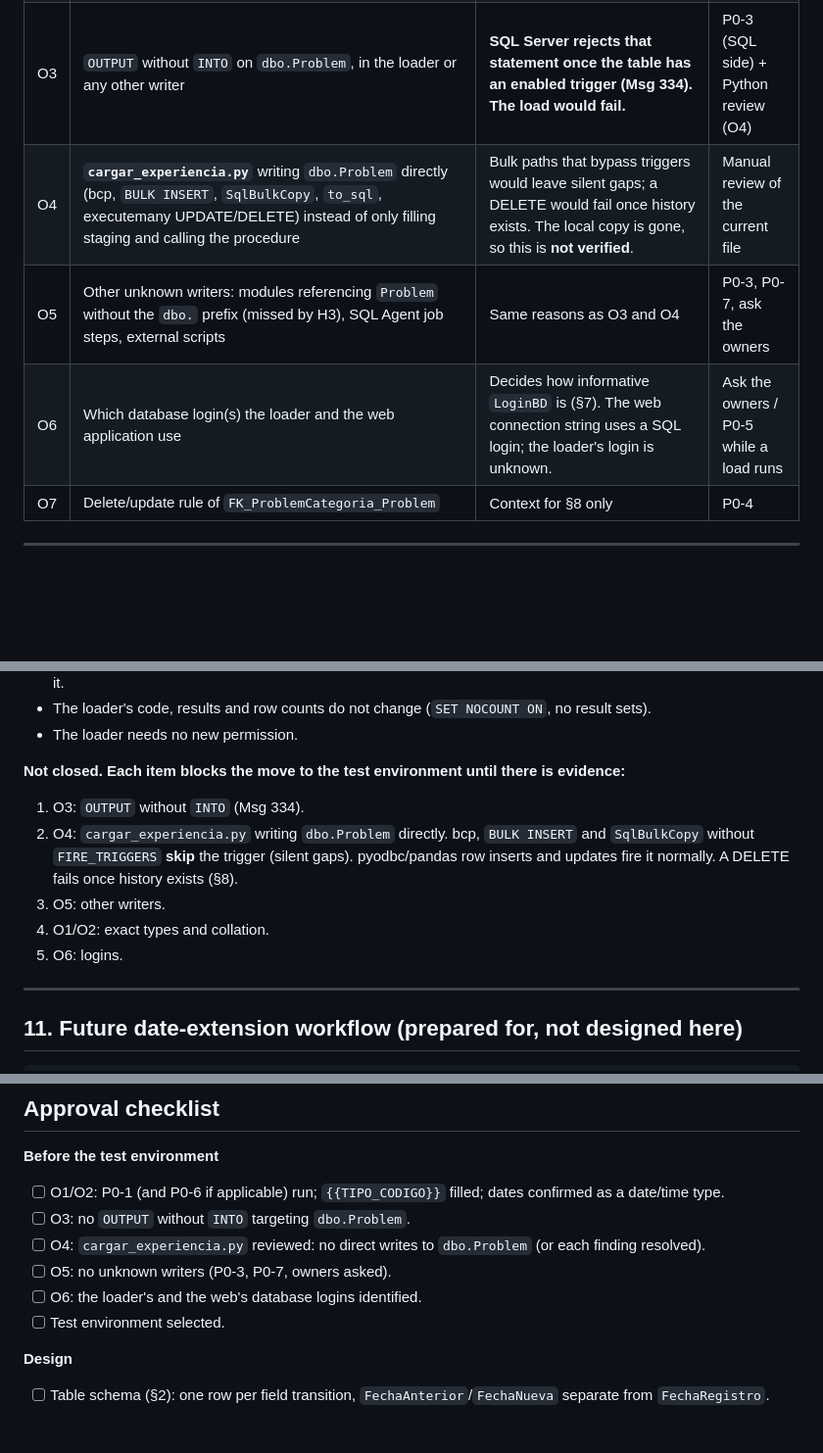
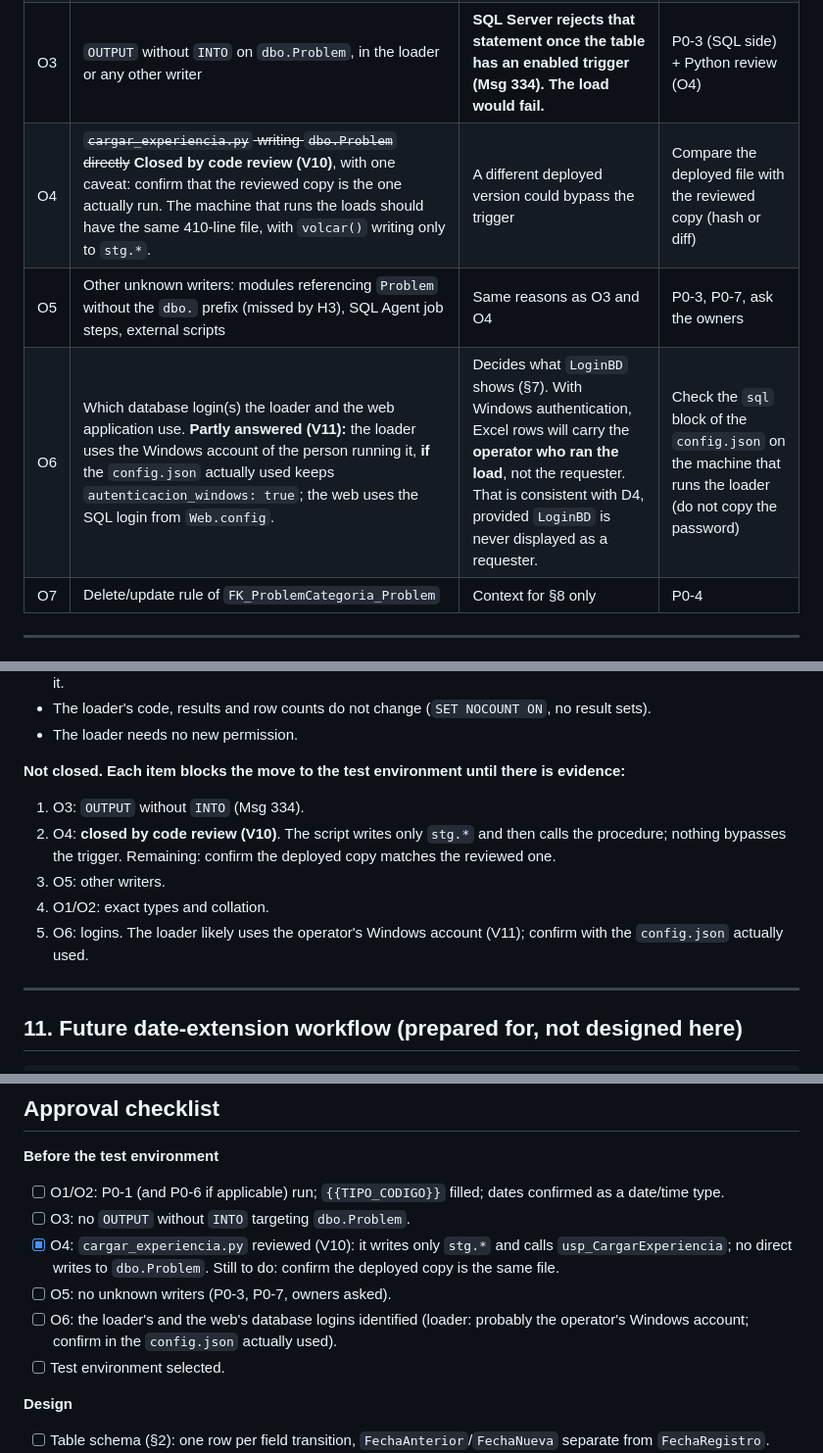
Before and after one commit to Aevr27/FrontEnd-SQL-Proactivanet, a Markdown page: sql/PROPUESTA_historial_fechas.md, 3 parts joined by grey strips. Shown at 98% size. Drawn GitHub-style; blank space fills up the shorter version.

Commit message:
docs(admin): close O4 from cargar_experiencia.py review; loader login notes
Co-Authored-By: Claude Opus 5.5 <noreply@anthropic.com>

```diff
--- a/sql/PROPUESTA_historial_fechas.md
+++ b/sql/PROPUESTA_historial_fechas.md
@@ -77,9 +79,9 @@ FechaSolucion  15/07/2026 → 24/07/2026   (Cambio 2)
 | O1 | Exact type, length and **collation** of `Problem.Codigo` | The FK column must match it exactly. It fills `{{TIPO_CODIGO}}`. | P0-1 |
 | O2 | Exact types of `FechaAnalisis/FechaSolucion/FechaCierre`, and whether non-midnight times exist | Decides whether the comparison and conversion are safe. **A character type would stop this design.** The N6 output shows `2026-10-21 00:00:00`, but the type has not been confirmed. | P0-1, P0-6 |
 | O3 | `OUTPUT` without `INTO` on `dbo.Problem`, in the loader or any other writer | **SQL Server rejects that statement once the table has an enabled trigger (Msg 334). The load would fail.** | P0-3 (SQL side) + Python review (O4) |
-| O4 | **`cargar_experiencia.py`** writing `dbo.Problem` directly (bcp, `BULK INSERT`, `SqlBulkCopy`, `to_sql`, executemany UPDATE/DELETE) instead of only filling staging and calling the procedure | Bulk paths that bypass triggers would leave silent gaps; a DELETE would fail once history exists. The local copy is gone, so this is **not verified**. | Manual review of the current file |
+| O4 | ~~`cargar_experiencia.py` writing `dbo.Problem` directly~~ **Closed by code review (V10)**, with one caveat: confirm that the reviewed copy is the one actually run. The machine that runs the loads should have the same 410-line file, with `volcar()` writing only to `stg.*`. | A different deployed version could bypass the trigger | Compare the deployed file with the reviewed copy (hash or diff) |
 | O5 | Other unknown writers: modules referencing `Problem` without the `dbo.` prefix (missed by H3), SQL Agent job steps, external scripts | Same reasons as O3 and O4 | P0-3, P0-7, ask the owners |
-| O6 | Which database login(s) the loader and the web application use | Decides how informative `LoginBD` is (§7). The web connection string uses a SQL login; the loader's login is unknown. | Ask the owners / P0-5 while a load runs |
+| O6 | Which database login(s) the loader and the web application use. **Partly answered (V11):** the loader uses the Windows account of the person running it, **if** the `config.json` actually used keeps `autenticacion_windows: true`; the web uses the SQL login from `Web.config`. | Decides what `LoginBD` shows (§7). With Windows authentication, Excel rows will carry the **operator who ran the load**, not the requester. That is consistent with D4, provided `LoginBD` is never displayed as a requester. | Check the `sql` block of the `config.json` on the machine that runs the loader (do not copy the password) |
 | O7 | Delete/update rule of `FK_ProblemCategoria_Problem` | Context for §8 only | P0-4 |
 
 ---
@@ -377,10 +379,10 @@ Expected impact, if O1–O6 come back clean:
 
 **Not closed. Each item blocks the move to the test environment until there is evidence:**
 1. O3: `OUTPUT` without `INTO` (Msg 334).
-2. O4: `cargar_experiencia.py` writing `dbo.Problem` directly. bcp, `BULK INSERT` and `SqlBulkCopy` without `FIRE_TRIGGERS` **skip** the trigger (silent gaps). pyodbc/pandas row inserts and updates fire it normally. A DELETE fails once history exists (§8).
+2. O4: **closed by code review (V10)**. The script writes only `stg.*` and then calls the procedure; nothing bypasses the trigger. Remaining: confirm the deployed copy matches the reviewed one.
 3. O5: other writers.
 4. O1/O2: exact types and collation.
-5. O6: logins.
+5. O6: logins. The loader likely uses the operator's Windows account (V11); confirm with the `config.json` actually used.
 
 ---
 
@@ -585,9 +588,9 @@ Cleanup (test environment only): disable the guard, delete the TST events and th
 **Before the test environment**
 - [ ] O1/O2: P0-1 (and P0-6 if applicable) run; `{{TIPO_CODIGO}}` filled; dates confirmed as a date/time type.
 - [ ] O3: no `OUTPUT` without `INTO` targeting `dbo.Problem`.
-- [ ] O4: `cargar_experiencia.py` reviewed: no direct writes to `dbo.Problem` (or each finding resolved).
+- [x] O4: `cargar_experiencia.py` reviewed (V10): it writes only `stg.*` and calls `usp_CargarExperiencia`; no direct writes to `dbo.Problem`. Still to do: confirm the deployed copy is the same file.
 - [ ] O5: no unknown writers (P0-3, P0-7, owners asked).
-- [ ] O6: the loader's and the web's database logins identified.
+- [ ] O6: the loader's and the web's database logins identified (loader: probably the operator's Windows account; confirm in the `config.json` actually used).
 - [ ] Test environment selected.
 
 **Design**
```
Also changed, not shown: other parts of sql/PROPUESTA_historial_fechas.md (+4 -1 lines).
